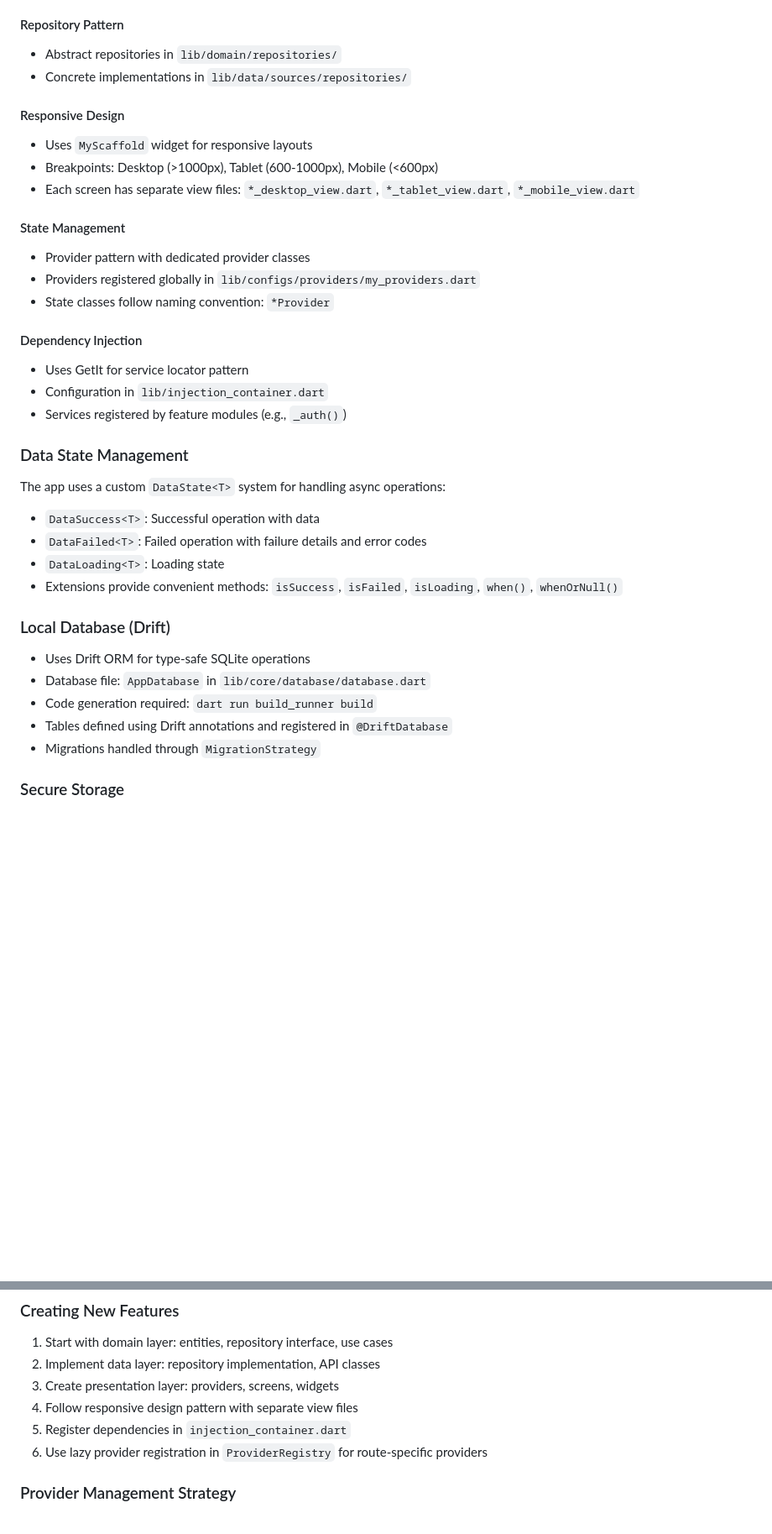
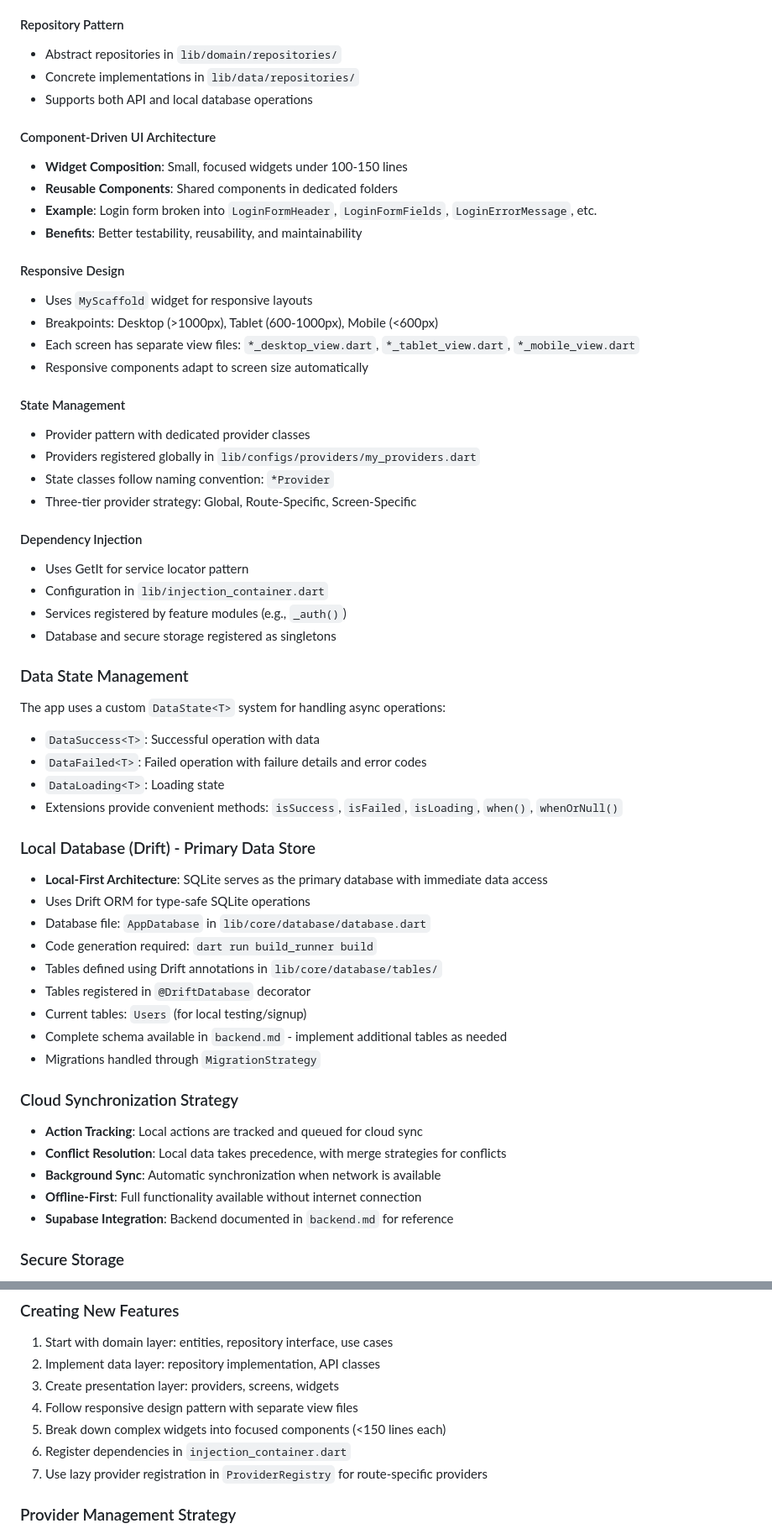
Before and after one commit to askabdulhaseeb/mtefa-frontend, a Markdown page: CLAUDE.md, 2 parts joined by grey strips. Shown at 84% size. Drawn GitHub-style; blank space fills up the shorter version.

```diff
--- a/CLAUDE.md
+++ b/CLAUDE.md
@@ -73,25 +84,36 @@ flutter test
 #### Repository Pattern
 
 - Abstract repositories in `lib/domain/repositories/`
-- Concrete implementations in `lib/data/sources/repositories/`
+- Concrete implementations in `lib/data/repositories/`
+- Supports both API and local database operations
+
+#### Component-Driven UI Architecture
+
+- **Widget Composition**: Small, focused widgets under 100-150 lines
+- **Reusable Components**: Shared components in dedicated folders
+- **Example**: Login form broken into `LoginFormHeader`, `LoginFormFields`, `LoginErrorMessage`, etc.
+- **Benefits**: Better testability, reusability, and maintainability
 
 #### Responsive Design
 
 - Uses `MyScaffold` widget for responsive layouts
 - Breakpoints: Desktop (>1000px), Tablet (600-1000px), Mobile (<600px)
 - Each screen has separate view files: `*_desktop_view.dart`, `*_tablet_view.dart`, `*_mobile_view.dart`
+- Responsive components adapt to screen size automatically
 
 #### State Management
 
 - Provider pattern with dedicated provider classes
 - Providers registered globally in `lib/configs/providers/my_providers.dart`
 - State classes follow naming convention: `*Provider`
+- Three-tier provider strategy: Global, Route-Specific, Screen-Specific
 
 #### Dependency Injection
 
 - Uses GetIt for service locator pattern
 - Configuration in `lib/injection_container.dart`
 - Services registered by feature modules (e.g., `_auth()`)
+- Database and secure storage registered as singletons
 
 ### Data State Management
 
@@ -102,13 +124,25 @@ The app uses a custom `DataState<T>` system for handling async operations:
 - `DataLoading<T>`: Loading state
 - Extensions provide convenient methods: `isSuccess`, `isFailed`, `isLoading`, `when()`, `whenOrNull()`
 
-### Local Database (Drift)
+### Local Database (Drift) - Primary Data Store
 
+- **Local-First Architecture**: SQLite serves as the primary database with immediate data access
 - Uses Drift ORM for type-safe SQLite operations
 - Database file: `AppDatabase` in `lib/core/database/database.dart`
 - Code generation required: `dart run build_runner build`
-- Tables defined using Drift annotations and registered in `@DriftDatabase`
+- Tables defined using Drift annotations in `lib/core/database/tables/`
+- Tables registered in `@DriftDatabase` decorator
+- Current tables: `Users` (for local testing/signup)
+- Complete schema available in `backend.md` - implement additional tables as needed
 - Migrations handled through `MigrationStrategy`
+
+### Cloud Synchronization Strategy
+
+- **Action Tracking**: Local actions are tracked and queued for cloud sync
+- **Conflict Resolution**: Local data takes precedence, with merge strategies for conflicts
+- **Background Sync**: Automatic synchronization when network is available
+- **Offline-First**: Full functionality available without internet connection
+- **Supabase Integration**: Backend documented in `backend.md` for reference
 
 ### Secure Storage
 
@@ -155,8 +191,9 @@ The app uses a custom `DataState<T>` system for handling async operations:
 2. Implement data layer: repository implementation, API classes
 3. Create presentation layer: providers, screens, widgets
 4. Follow responsive design pattern with separate view files
-5. Register dependencies in `injection_container.dart`
-6. Use lazy provider registration in `ProviderRegistry` for route-specific providers
+5. Break down complex widgets into focused components (<150 lines each)
+6. Register dependencies in `injection_container.dart`
+7. Use lazy provider registration in `ProviderRegistry` for route-specific providers
 
 ### Provider Management Strategy
 
```
Also changed, not shown: other parts of CLAUDE.md (+49 -7 lines).
